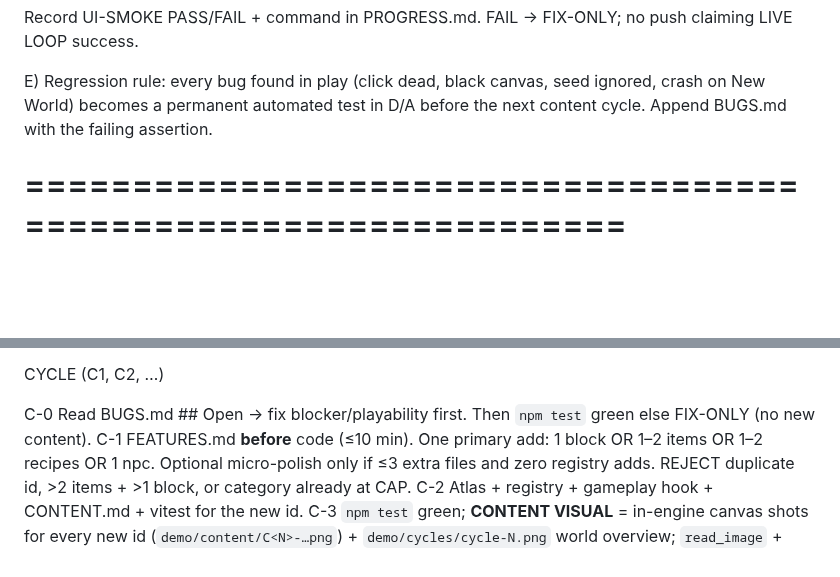
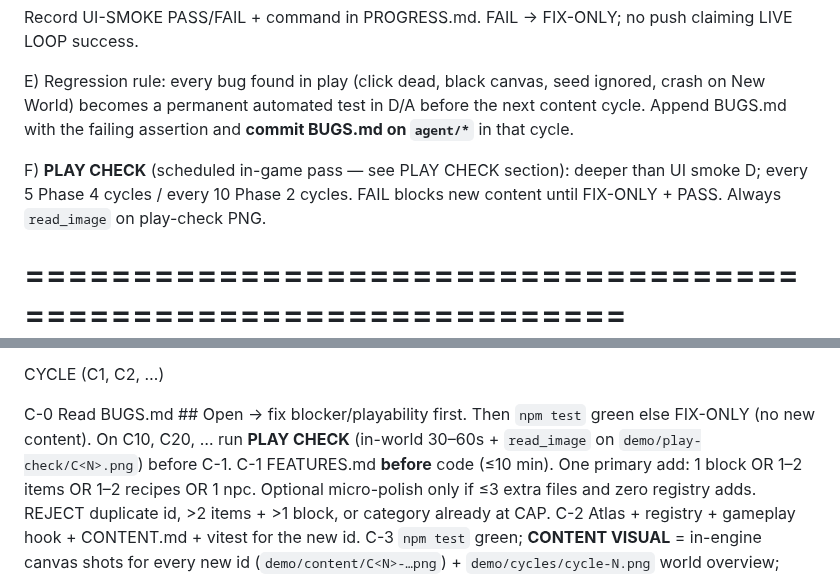
Before and after one commit to fr4iser90/autonomous-lab, a Markdown page: example-prompts/games/voxel-craft.md, 2 parts joined by grey strips. GitHub-like rendering; blank space fills up the shorter version.

```diff
--- a/example-prompts/games/voxel-craft.md
+++ b/example-prompts/games/voxel-craft.md
@@ -401,7 +431,12 @@ D) **UI interaction + render gate (mandatory from M1 onward — keep in repo):**
 
 E) Regression rule: every bug found in play (click dead, black canvas, seed
    ignored, crash on New World) becomes a permanent automated test in D/A
-   before the next content cycle. Append BUGS.md with the failing assertion.
+   before the next content cycle. Append BUGS.md with the failing assertion and
+   **commit BUGS.md on `agent/*`** in that cycle.
+
+F) **PLAY CHECK** (scheduled in-game pass — see PLAY CHECK section): deeper than
+   UI smoke D; every 5 Phase 4 cycles / every 10 Phase 2 cycles. FAIL blocks
+   new content until FIX-ONLY + PASS. Always `read_image` on play-check PNG.
 
 ================================================================
 MILESTONES (M1–M12 — full ACCEPT in this file)
@@ -545,7 +580,8 @@ wipe the false CAPS claim and redo missing cycles.
 CYCLE (C1, C2, …)
 
   C-0  Read BUGS.md ## Open → fix blocker/playability first. Then `npm test`
-       green else FIX-ONLY (no new content).
+       green else FIX-ONLY (no new content). On C10, C20, … run **PLAY CHECK**
+       (in-world 30–60s + `read_image` on `demo/play-check/C<N>.png`) before C-1.
   C-1  FEATURES.md **before** code (≤10 min). One primary add:
        1 block OR 1–2 items OR 1–2 recipes OR 1 npc.
        Optional micro-polish only if ≤3 extra files and zero registry adds.
```
Also changed, not shown: other parts of example-prompts/games/voxel-craft.md (+37 -4 lines), example-prompts/games/voxel-craft-followup.md (+7 -2 lines).
